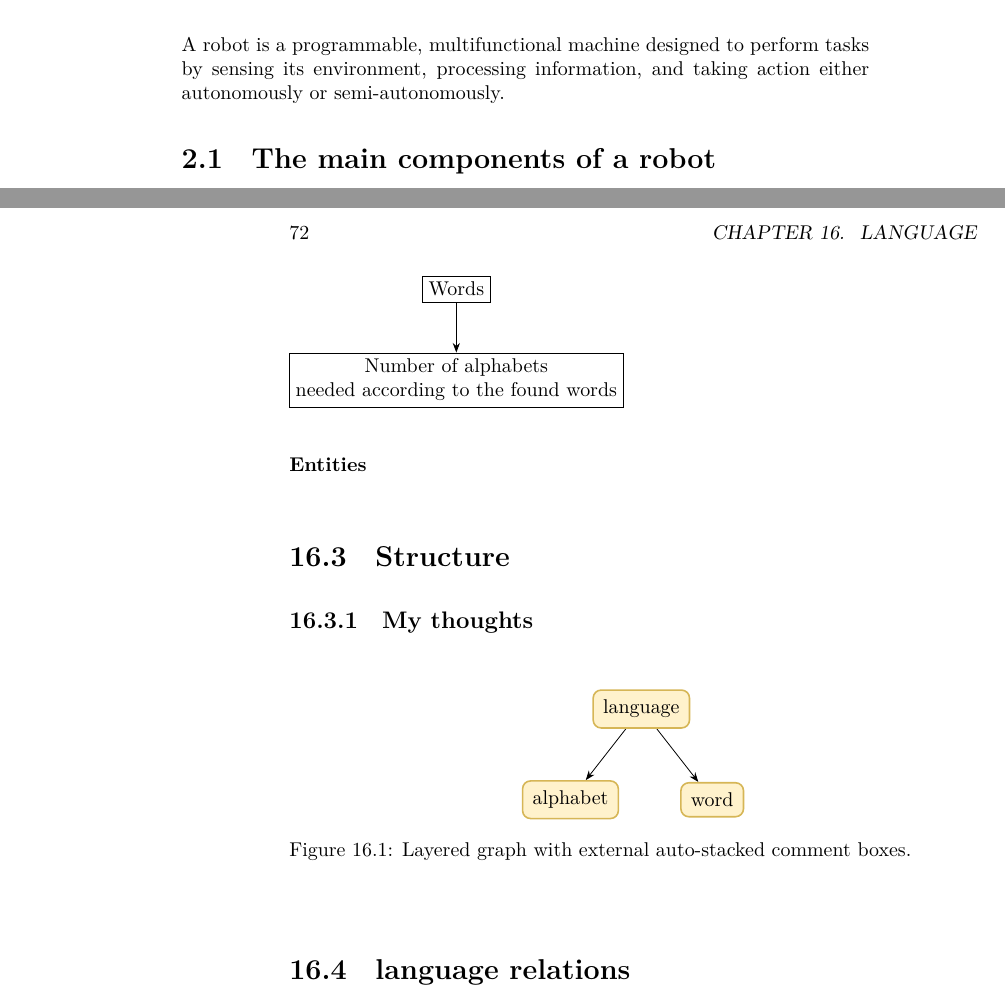
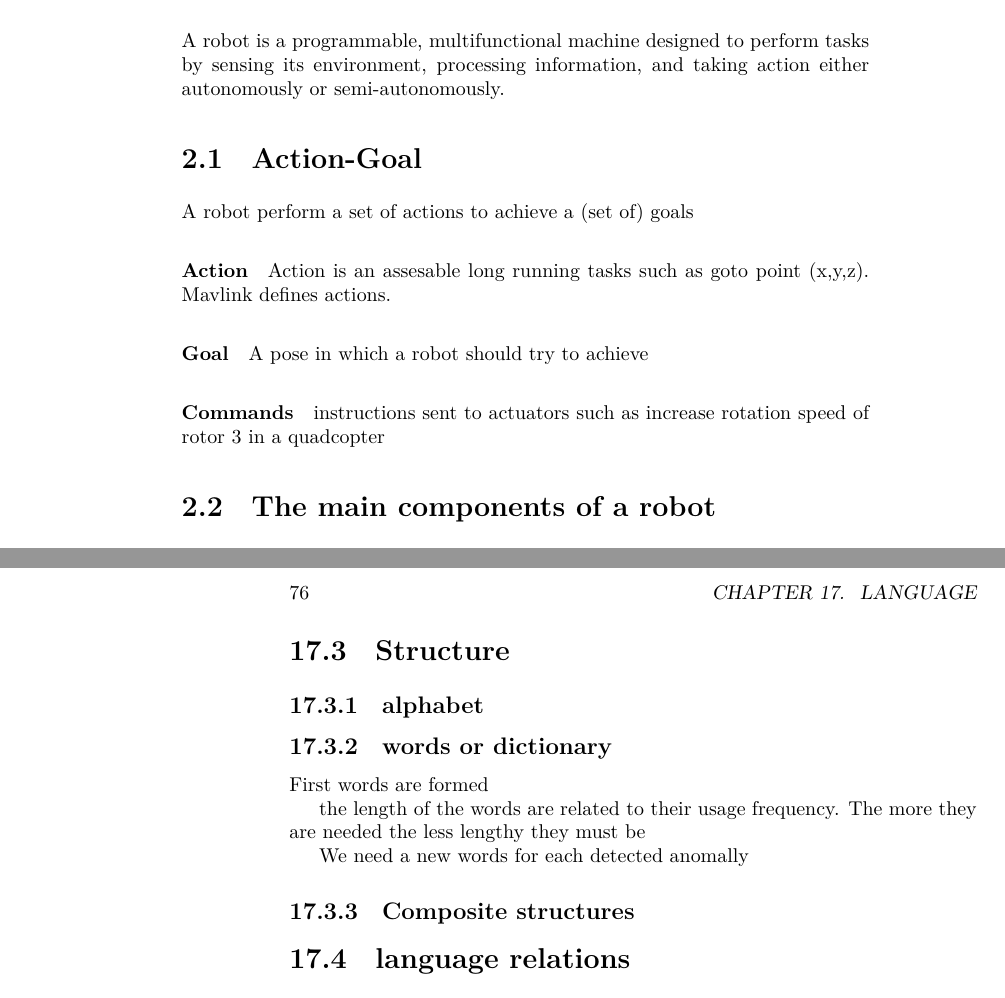
Before and after one commit to donkarlo/phd_thesis, a LaTeX thesis (src/main.tex, which reads src/review/robot/language.tex, src/review/robot/robot.tex): two parts of pages 13 and 72 of 85 before the commit and two parts of pages 13 and 76 of 89 after it, joined at a grey line, cut so that both start at the same text. Compiled offline with LuaLaTeX.

Commit message:
Experiments and robot with action  and goal is explained

```diff
--- a/src/review/robot/language.tex
+++ b/src/review/robot/language.tex
@@ -33,51 +33,24 @@ What is alphabet? "Edmund Husserl" says that "Sound is Awareness" Thomas Nagel h
 
         \paragraph{Entities}
 
-            \begin{figure}[H]
-                    \raggedright
-                    \begin{tikzpicture}[
-                        >=Stealth,
-                        every node/.style={
-                            draw,
-                            rectangle,
-                            align=center,
-                            inner sep=3pt
-                        }]
-                        \graph [
-                            layered layout,
-                            grow=down,
-                            level distance=16mm,
-                            edges={-Stealth},
-                        ]
-                        {
-                            "Words" -> "Number of alphabets \\ needed according to the found words"
-                        };
-                    \end{tikzpicture}
-            \end{figure}
+            words and alphabets and sentences and larger parts
 
 
 
 
 \section{Structure}
-    \subsection{My thoughts}
-        \begin{figure}[h]
-            \centering
-            \begin{tikzpicture}[
-                >=Stealth,
-                every node/.style=mainnode]
-                % the main graph
-                \graph[
-                    layered layout,
-                    grow=down,
-                    level distance=16mm,
-                    sibling distance=25mm,
-                ]{
-                    lan/"language" -> alph/"alphabet";
-                    lan -> word/"word";
-                };
-            \end{tikzpicture}
-            \caption{Layered graph with external auto-stacked comment boxes.}
-        \end{figure}
+    \subsection{alphabet}
+    \subsection{words or dictionary}
+        First words are formed
+
+        the length of the words are related to their usage frequency. The more they are needed the less lengthy they must be
+
+        We need a new words for each detected anomally
+
+    \subsection{Composite structures}
+
+
+
 
 \section{language relations}
     Linguistic relations (syntagmatic \& paradigmatic)
--- a/src/review/robot/robot.tex
+++ b/src/review/robot/robot.tex
@@ -1,5 +1,14 @@
 \chapter{Cognitive dynamic robots}
 A robot is a programmable, multifunctional machine designed to perform tasks by sensing its environment, processing information, and taking action either autonomously or semi-autonomously.
+
+\section{Action-Goal}
+    A robot perform a set of actions to achieve a (set of) goals
+    \paragraph{Action}
+        Action is an assesable long running tasks such as goto point (x,y,z). Mavlink defines actions.
+    \paragraph{Goal}
+        A pose in which a robot should try to achieve
+    \paragraph{Commands}
+        instructions sent to actuators such as increase rotation speed of rotor 3 in a quadcopter
 
 \section{The main components of a robot}:
 The main components of a robot can be divided into five essential categories:
```
Also changed, not shown: src/main.tex (+2 -1 lines), src/proposed/experiments.tex (+5 -24 lines), src/review/robot/environment.tex (added, +29 -0 lines), src/thesis_goal.tex (+1 -1 lines), src/main.pdf (added), src/review/robot/language.tex (13 more changed lines).
